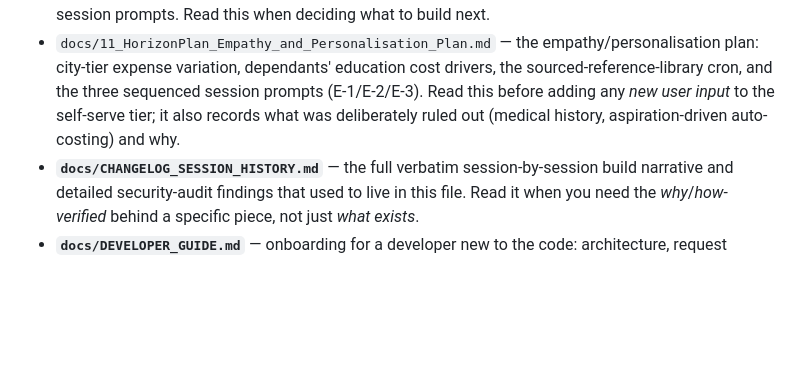
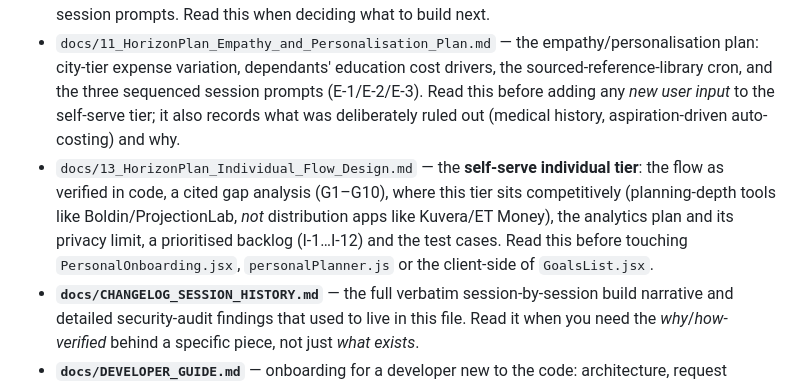
Before and after one commit to vikas335474/HorizonPlan, a Markdown page: CLAUDE.md, the part around the change. GitHub-like rendering; blank space fills up the shorter version.

```diff
--- a/CLAUDE.md
+++ b/CLAUDE.md
@@ -17,6 +17,7 @@ PHP (no framework) + PDO + MySQL, hosted on Hostinger Premium. React SPA (Tailwi
 - `docs/09_HorizonPlan_PreLaunch_Hardening_Session_Prompts.md` (+ `docs/09_Demo_Prep_Session_Prompt.md`) — the pre-launch hardening + demo-prep session prompts. Most are built (see history log); a few remain (billing, analytics).
 - `docs/10_HorizonPlan_Competitive_Analysis_and_Feature_Backlog.md` — honest competitor comparison, sourced user feedback, and the **prioritized value-add backlog** (P0–P3) with ready-to-run session prompts. Read this when deciding what to build next.
 - `docs/11_HorizonPlan_Empathy_and_Personalisation_Plan.md` — the empathy/personalisation plan: city-tier expense variation, dependants' education cost drivers, the sourced-reference-library cron, and the three sequenced session prompts (E-1/E-2/E-3). Read this before adding any *new user input* to the self-serve tier; it also records what was deliberately ruled out (medical history, aspiration-driven auto-costing) and why.
+- `docs/13_HorizonPlan_Individual_Flow_Design.md` — the **self-serve individual tier**: the flow as verified in code, a cited gap analysis (G1–G10), where this tier sits competitively (planning-depth tools like Boldin/ProjectionLab, *not* distribution apps like Kuvera/ET Money), the analytics plan and its privacy limit, a prioritised backlog (I-1…I-12) and the test cases. Read this before touching `PersonalOnboarding.jsx`, `personalPlanner.js` or the client-side of `GoalsList.jsx`.
 - **`docs/CHANGELOG_SESSION_HISTORY.md`** — the full verbatim session-by-session build narrative and detailed security-audit findings that used to live in this file. Read it when you need the *why*/*how-verified* behind a specific piece, not just *what exists*.
 - **`docs/DEVELOPER_GUIDE.md`** — onboarding for a developer new to the code: architecture, request lifecycle, the tenant-isolation model, the security helpers, the test harness, local dev setup, and a "how to add a new endpoint safely" checklist. Read this before your first change to any backend/frontend area; the area-specific `docs/0x` files still govern the *how* of each feature.
 - `docs/USER_GUIDE.html` — self-contained printable user guide: per-persona (super_admin / firm_admin / sr_advisor / jr_advisor / client) capabilities + a plain-language tour of every feature. Aimed at a non-technical advisor evaluating or onboarding.
```
Also changed, not shown: docs/13_HorizonPlan_Individual_Flow_Design.md (added, +432 -0 lines).
